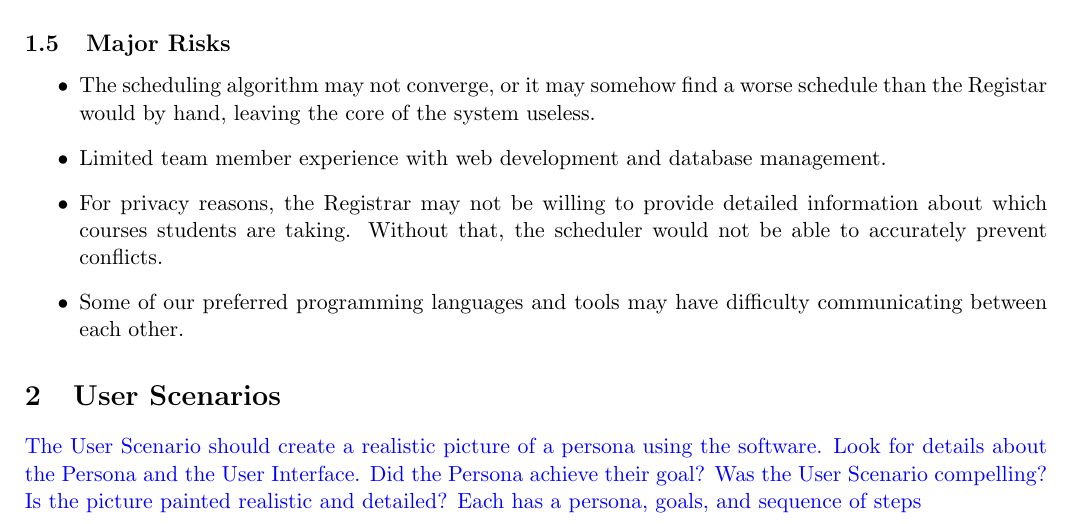
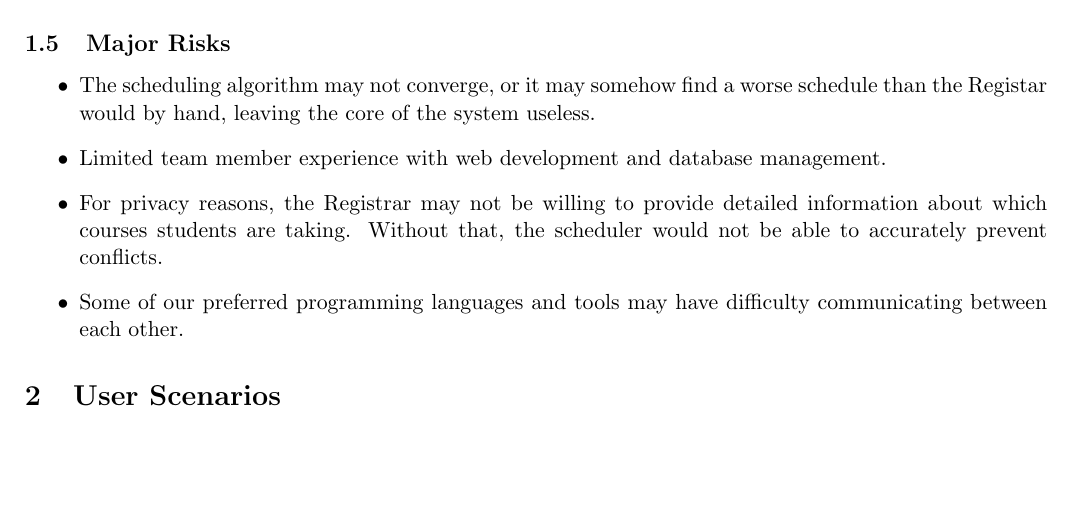
Before and after one commit to TimeFinders/YAExS, a LaTeX document (Inception.tex): part of page 4 of 9, cut so that both start at the same text, the shorter picture padded with empty space. Compiled offline with pdfLaTeX.

Commit message:
Removed blue text.

```diff
--- a/Inception.tex
+++ b/Inception.tex
@@ -180,12 +180,7 @@ Finally our instructors in Software Design and Documentation: John Sturman, Benn
 %%%%%%%%%%%%%%%%%%%%%%%%%
 %%%%%%%%%%%%%%%%%%%%%%%%%
 \section{User Scenarios}  %JEFF+VERA
-\textcolor{blue}{The User Scenario should create a realistic picture of a persona using the software.
-Look for details about the Persona and the User Interface.
-Did the Persona achieve their goal?
-Was the User Scenario compelling?
-Is the picture painted realistic and detailed?
-Each has a persona, goals, and sequence of steps}
+
 \subsection{Instructor} %JEFF
 \begin{description}
 \item[Name:] Frank Teachington
```
